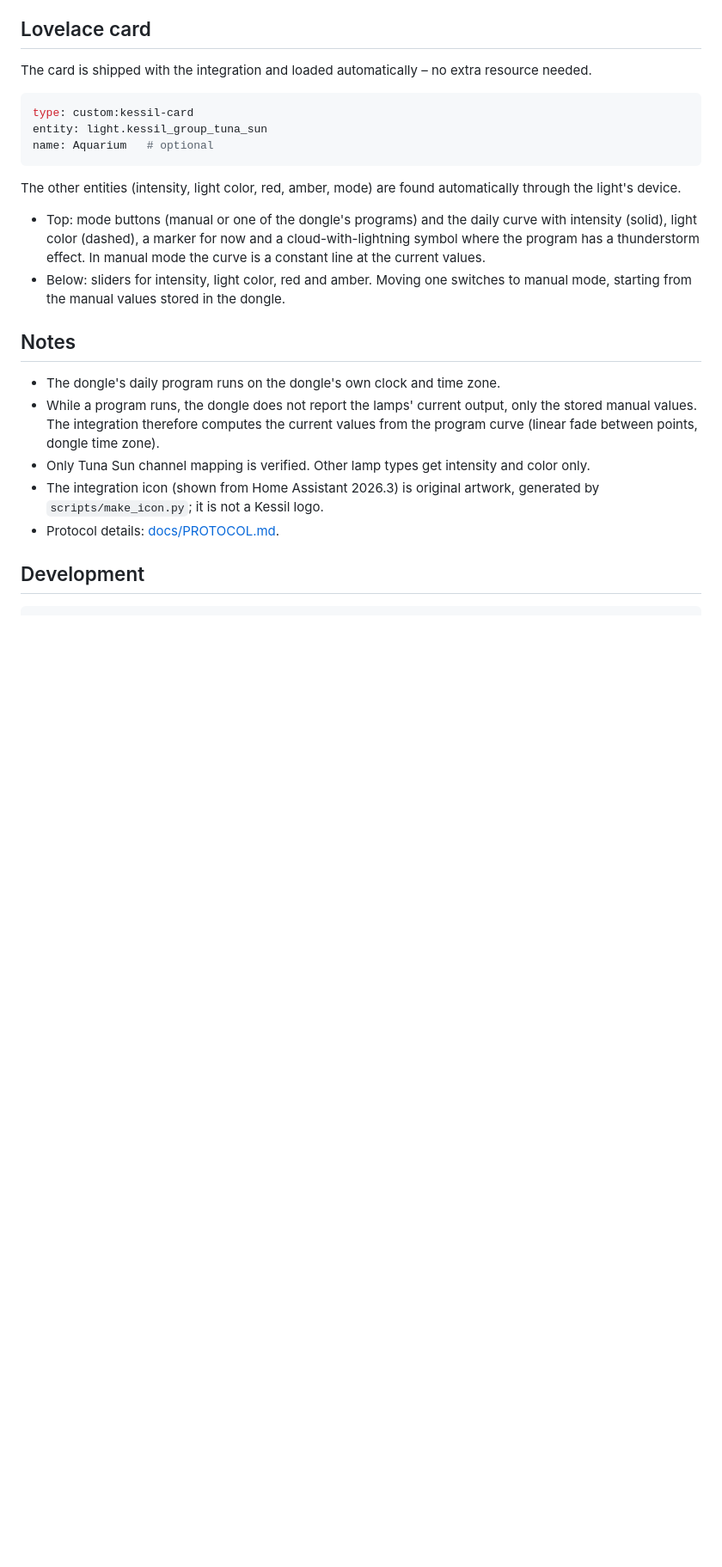
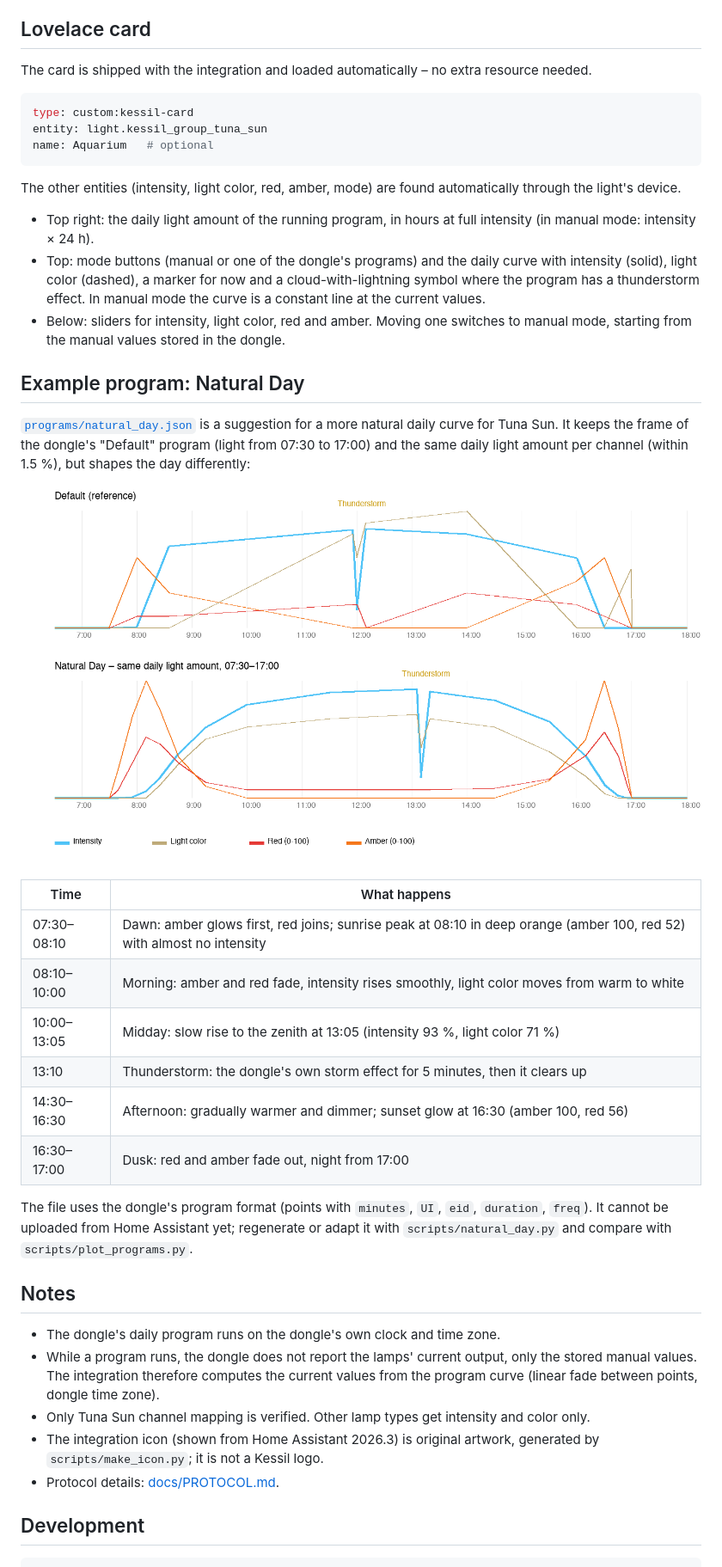
Before and after one commit to Matthis/Kessil_HA, a Markdown page: README.md, the part around the change. Shown at 86% size. GitHub-like rendering; pictures changed too: docs/images/natural_day.png (added); blank space fills up the shorter version.

```diff
--- a/README.md
+++ b/README.md
@@ -75,12 +75,36 @@ name: Aquarium   # optional
 The other entities (intensity, light color, red, amber, mode) are found
 automatically through the light's device.
 
+- Top right: the daily light amount of the running program, in hours at full
+  intensity (in manual mode: intensity × 24 h).
 - Top: mode buttons (manual or one of the dongle's programs) and the daily curve
   with intensity (solid), light color (dashed), a marker for now and a
   cloud-with-lightning symbol where the program has a thunderstorm effect. In manual
   mode the curve is a constant line at the current values.
 - Below: sliders for intensity, light color, red and amber. Moving one switches
   to manual mode, starting from the manual values stored in the dongle.
+
+## Example program: Natural Day
+
+[`programs/natural_day.json`](programs/natural_day.json) is a suggestion for a more
+natural daily curve for Tuna Sun. It keeps the frame of the dongle's "Default"
+program (light from 07:30 to 17:00) and the same daily light amount per channel
+(within 1.5 %), but shapes the day differently:
+
+![Default vs. Natural Day](docs/images/natural_day.png)
+
+| Time | What happens |
+|---|---|
+| 07:30–08:10 | Dawn: amber glows first, red joins; sunrise peak at 08:10 in deep orange (amber 100, red 52) with almost no intensity |
+| 08:10–10:00 | Morning: amber and red fade, intensity rises smoothly, light color moves from warm to white |
+| 10:00–13:05 | Midday: slow rise to the zenith at 13:05 (intensity 93 %, light color 71 %) |
+| 13:10 | Thunderstorm: the dongle's own storm effect for 5 minutes, then it clears up |
+| 14:30–16:30 | Afternoon: gradually warmer and dimmer; sunset glow at 16:30 (amber 100, red 56) |
+| 16:30–17:00 | Dusk: red and amber fade out, night from 17:00 |
+
+The file uses the dongle's program format (points with `minutes`, `UI`, `eid`,
+`duration`, `freq`). It cannot be uploaded from Home Assistant yet; regenerate or
+adapt it with `scripts/natural_day.py` and compare with `scripts/plot_programs.py`.
 
 ## Notes
 
```
Also changed, not shown: 6 other files.
